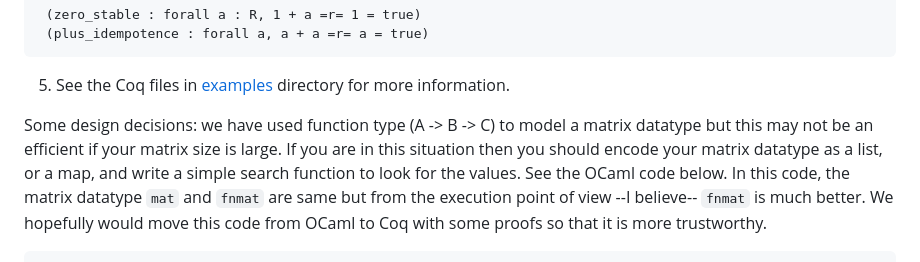
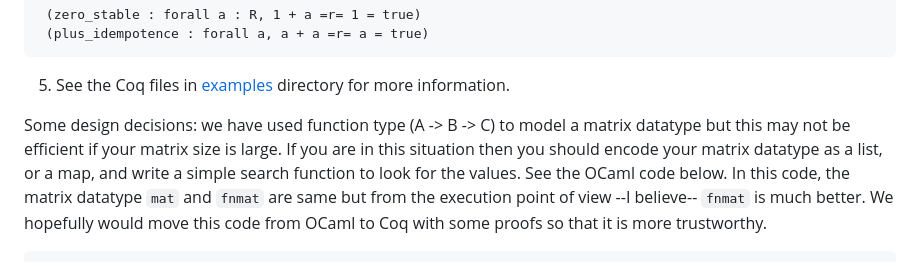
Before and after one commit to mukeshtiwari/Semiring_graph_algorithm, a Markdown page: README.md, the part around the change. GitHub-like rendering.

Commit message:
Minor typo

```diff
--- a/README.md
+++ b/README.md
@@ -40,7 +40,7 @@ If you want to verify that your algebra is a semiring, do the following:
 5. See the Coq files in [examples](./examples/) directory for more information.
 
 
-Some design decisions: we have used function type (A -> B -> C) to model a matrix datatype but this may not be an efficient if your matrix size is large.
+Some design decisions: we have used function type (A -> B -> C) to model a matrix datatype but this may not be efficient if your matrix size is large.
 If you are in this situation then you should encode your matrix datatype as a list, or a map, and write a simple search function to look for the values.
 See the OCaml code below. In this code, the matrix datatype `mat` and `fnmat` are same but from the execution point of view --I believe--
 `fnmat` is much better. We hopefully would move this code from OCaml to Coq with some proofs so that it is more trustworthy.
```
